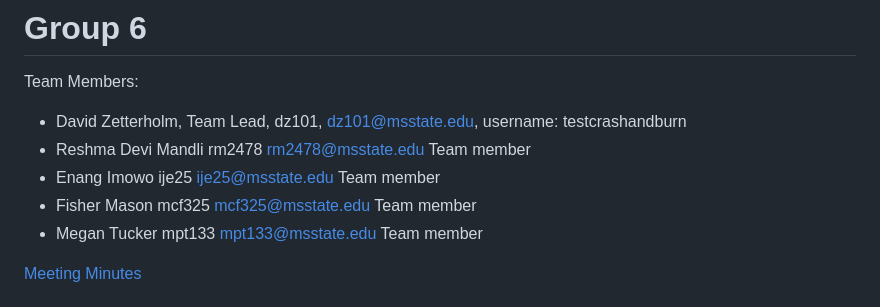
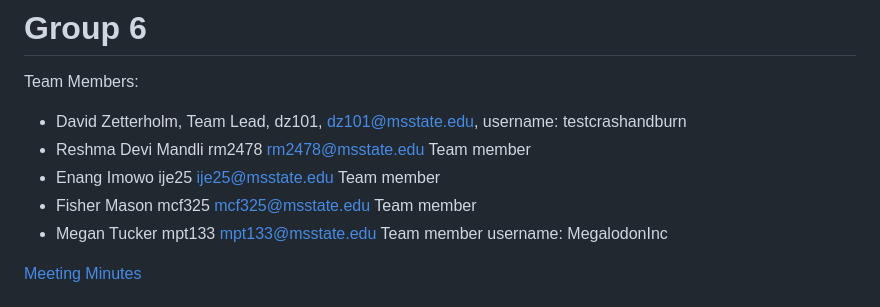
Before and after one commit to testcrashandburn/Intro-to-SE-Group-6, a Markdown page: README.md, the part around the change. GitHub-like rendering.

```diff
--- a/README.md
+++ b/README.md
@@ -4,7 +4,7 @@ Team Members:
 * Reshma Devi Mandli	rm2478	rm2478@msstate.edu Team member
 * Enang Imowo  ije25 ije25@msstate.edu Team member
 * Fisher Mason mcf325 mcf325@msstate.edu Team member
-* Megan Tucker mpt133 mpt133@msstate.edu Team member
+* Megan Tucker mpt133 mpt133@msstate.edu Team member username: MegalodonInc
 
 [Meeting Minutes](https://github.com/testcrashandburn/Intro-to-SE-Group-6/wiki/Meeting)
 
```
